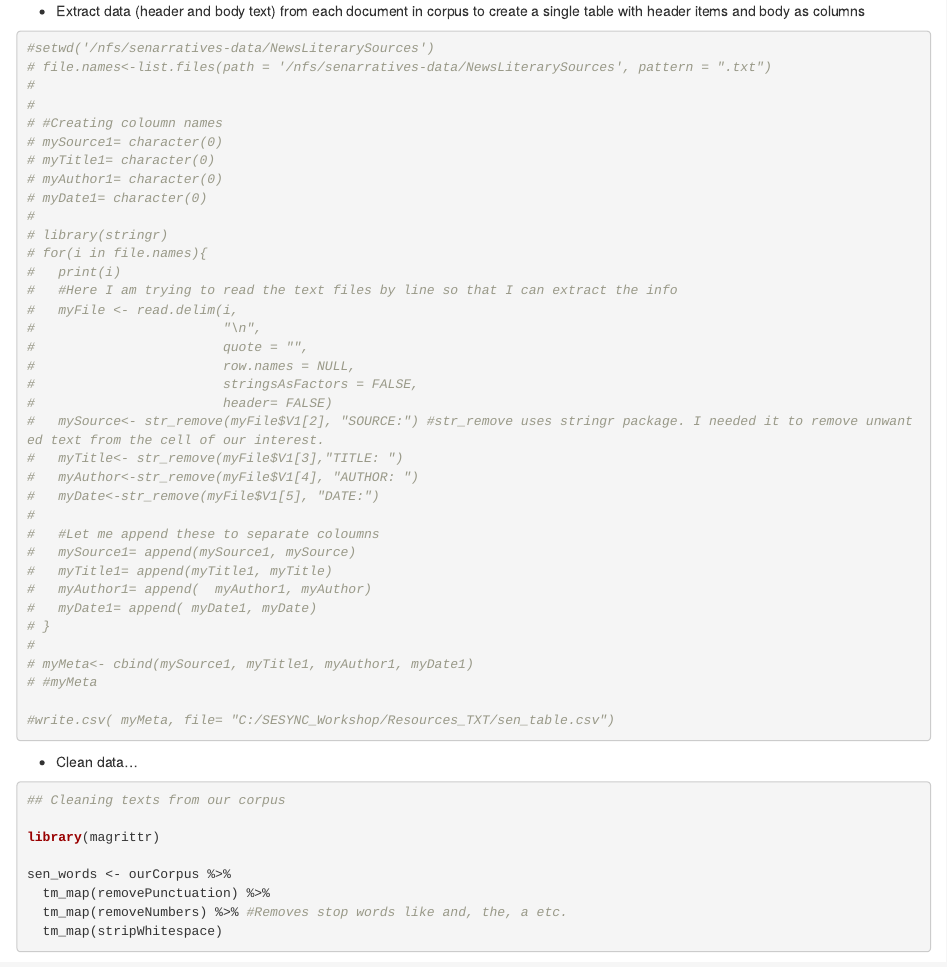
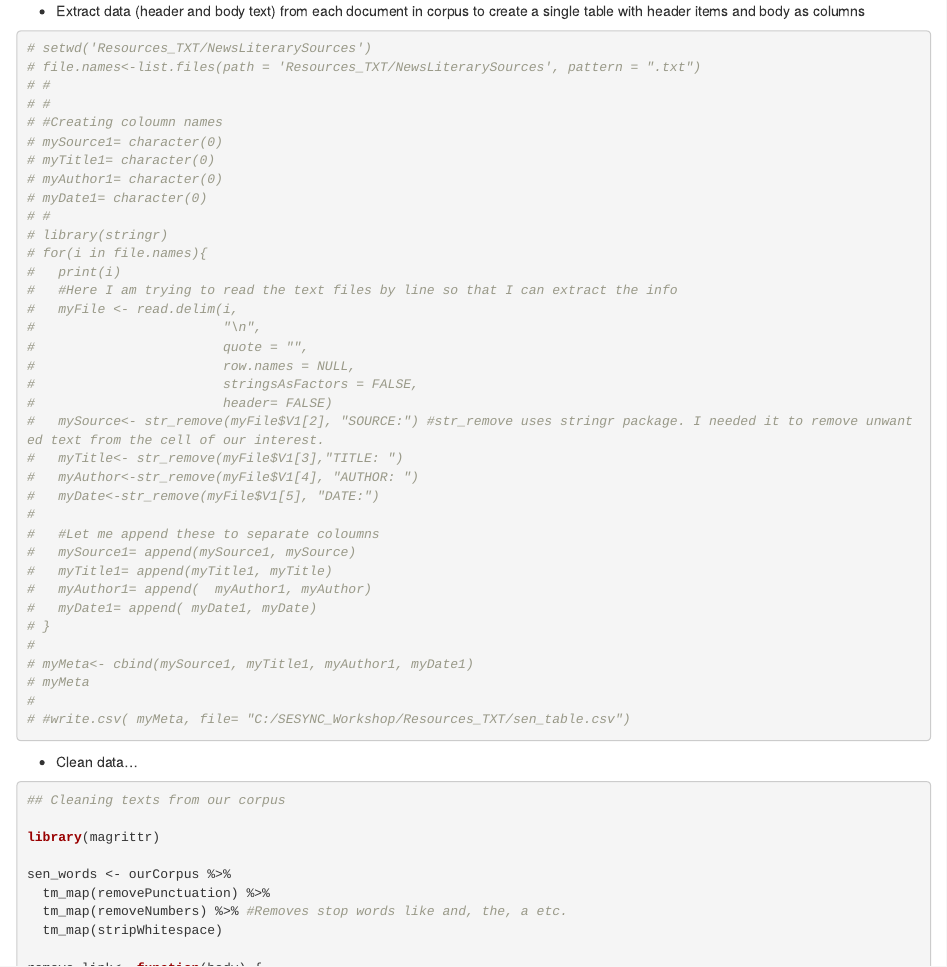
Before and after one commit to htcronin/SENSummer2019, an R Markdown document (HNotes.Rmd): the page in a window 1100 px wide, from 1300 px down before the commit and from 1270 px down after it, so that both start at the same text. Rendered offline with R 4.5, knitr and Pandoc, with nearby package versions; some code elsewhere in the file could not run offline; common packages that the code uses without loading them are loaded.

Commit message:
End of the day.

````diff
--- a/HNotes.Rmd
+++ b/HNotes.Rmd
@@ -70,16 +70,16 @@ ourCorpus <- VCorpus(DirSource("/nfs/senarratives-data/NewsLiterarySources"))
 
 ```{r}
 
-#setwd('/nfs/senarratives-data/NewsLiterarySources')
-# file.names<-list.files(path = '/nfs/senarratives-data/NewsLiterarySources', pattern = ".txt")
-#
-#
+# setwd('Resources_TXT/NewsLiterarySources')
+# file.names<-list.files(path = 'Resources_TXT/NewsLiterarySources', pattern = ".txt")
+# #
+# #
 # #Creating coloumn names
 # mySource1= character(0)
 # myTitle1= character(0)
 # myAuthor1= character(0)
 # myDate1= character(0)
-#
+# #
 # library(stringr)
 # for(i in file.names){
 #   print(i)
@@ -103,9 +103,9 @@ ourCorpus <- VCorpus(DirSource("/nfs/senarratives-data/NewsLiterarySources"))
 # }
 #
 # myMeta<- cbind(mySource1, myTitle1, myAuthor1, myDate1)
-# #myMeta
-
-#write.csv( myMeta, file= "C:/SESYNC_Workshop/Resources_TXT/sen_table.csv")
+# myMeta
+#
+# #write.csv( myMeta, file= "C:/SESYNC_Workshop/Resources_TXT/sen_table.csv")
 
 
 ```
````
Also changed, not shown: HNotes.Rmd (2 more changed lines).
